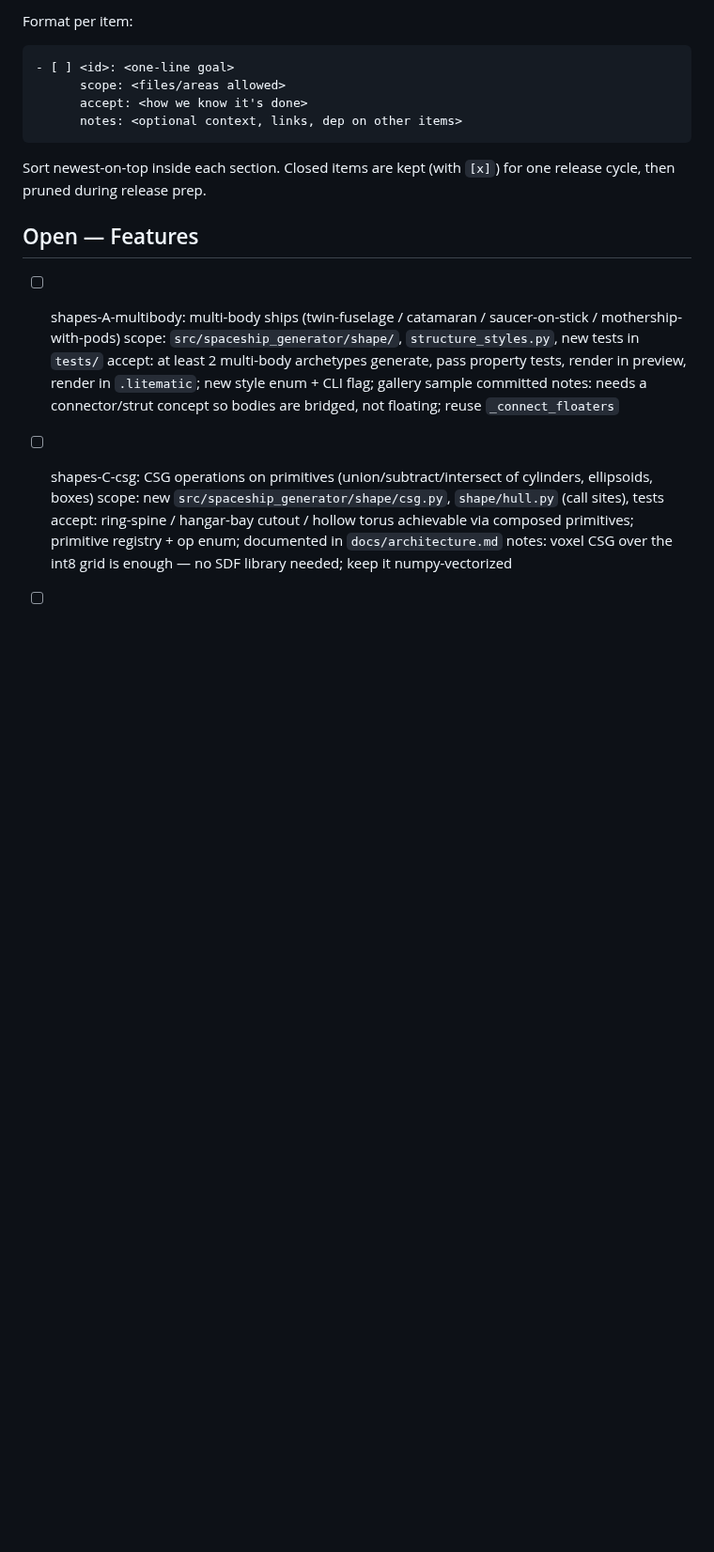
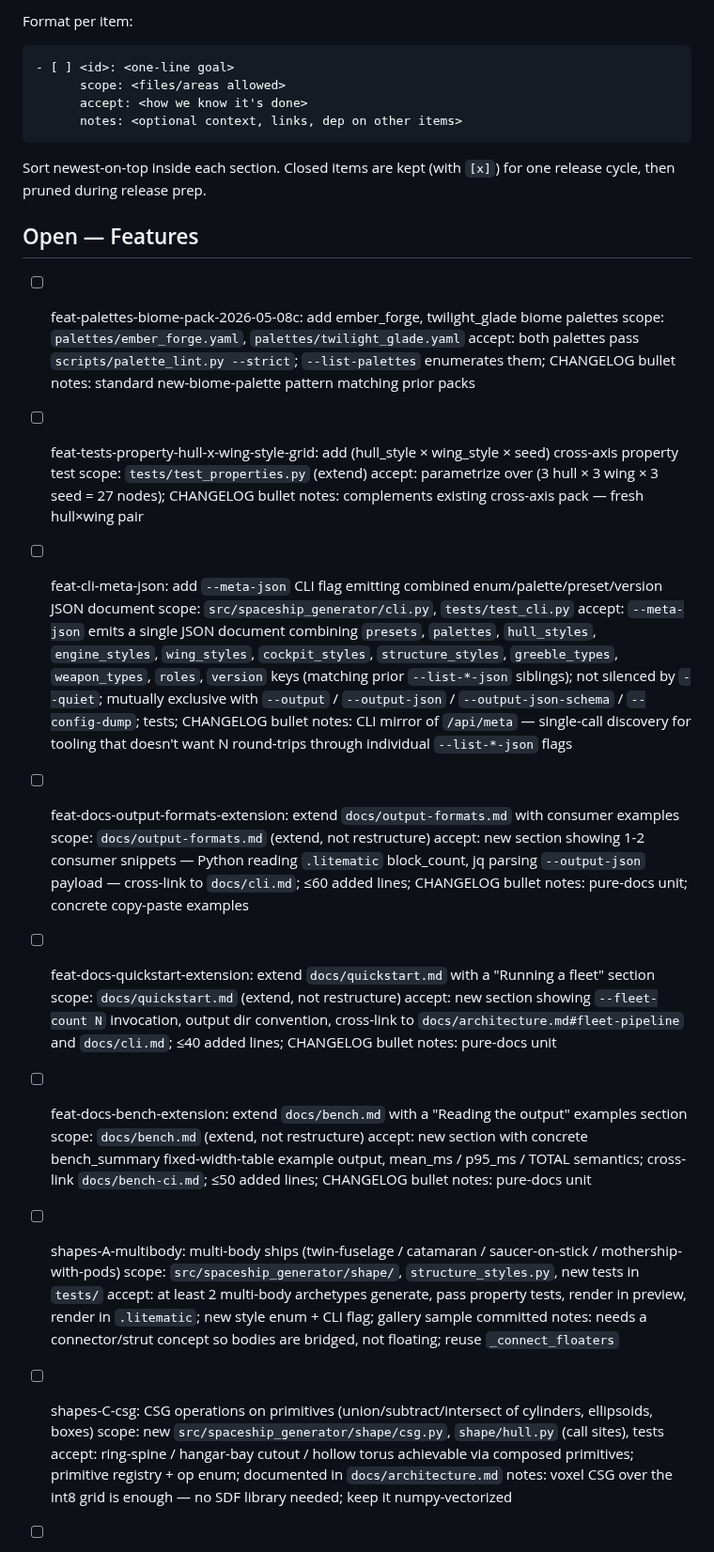
Before and after one commit to KazooKat/Spaceship-Generator, a Markdown page: docs/todo.md, the part around the change. Shown at 94% size. GitHub-like rendering; blank space fills up the shorter version.

Commit message:
docs(todo): queue 6 new feature units (palettes-biome-pack-05-08c, tests-property-hull-x-wing-style-grid, cli-meta-json, docs-output-formats-extension, docs-quickstart-extension, docs-bench-extension) — cycle 3 ideation

```diff
--- a/docs/todo.md
+++ b/docs/todo.md
@@ -17,6 +17,36 @@ Sort newest-on-top inside each section. Closed items are kept (with `[x]`)
 for one release cycle, then pruned during release prep.
 
 ## Open — Features
+
+- [ ] feat-palettes-biome-pack-2026-05-08c: add ember_forge, twilight_glade biome palettes
+      scope: `palettes/ember_forge.yaml`, `palettes/twilight_glade.yaml`
+      accept: both palettes pass `scripts/palette_lint.py --strict`; `--list-palettes` enumerates them; CHANGELOG bullet
+      notes: standard new-biome-palette pattern matching prior packs
+
+- [ ] feat-tests-property-hull-x-wing-style-grid: add (hull_style × wing_style × seed) cross-axis property test
+      scope: `tests/test_properties.py` (extend)
+      accept: parametrize over (3 hull × 3 wing × 3 seed = 27 nodes); CHANGELOG bullet
+      notes: complements existing cross-axis pack — fresh hull×wing pair
+
+- [ ] feat-cli-meta-json: add `--meta-json` CLI flag emitting combined enum/palette/preset/version JSON document
+      scope: `src/spaceship_generator/cli.py`, `tests/test_cli.py`
+      accept: `--meta-json` emits a single JSON document combining `presets`, `palettes`, `hull_styles`, `engine_styles`, `wing_styles`, `cockpit_styles`, `structure_styles`, `greeble_types`, `weapon_types`, `roles`, `version` keys (matching prior `--list-*-json` siblings); not silenced by `--quiet`; mutually exclusive with `--output` / `--output-json` / `--output-json-schema` / `--config-dump`; tests; CHANGELOG bullet
+      notes: CLI mirror of `/api/meta` — single-call discovery for tooling that doesn't want N round-trips through individual `--list-*-json` flags
+
+- [ ] feat-docs-output-formats-extension: extend `docs/output-formats.md` with consumer examples
+      scope: `docs/output-formats.md` (extend, not restructure)
+      accept: new section showing 1-2 consumer snippets — Python reading `.litematic` block_count, jq parsing `--output-json` payload — cross-link to `docs/cli.md`; ≤60 added lines; CHANGELOG bullet
+      notes: pure-docs unit; concrete copy-paste examples
+
+- [ ] feat-docs-quickstart-extension: extend `docs/quickstart.md` with a "Running a fleet" section
+      scope: `docs/quickstart.md` (extend, not restructure)
+      accept: new section showing `--fleet-count N` invocation, output dir convention, cross-link to `docs/architecture.md#fleet-pipeline` and `docs/cli.md`; ≤40 added lines; CHANGELOG bullet
+      notes: pure-docs unit
+
+- [ ] feat-docs-bench-extension: extend `docs/bench.md` with a "Reading the output" examples section
+      scope: `docs/bench.md` (extend, not restructure)
+      accept: new section with concrete bench_summary fixed-width-table example output, mean_ms / p95_ms / TOTAL semantics; cross-link `docs/bench-ci.md`; ≤50 added lines; CHANGELOG bullet
+      notes: pure-docs unit
 
 - [ ] shapes-A-multibody: multi-body ships (twin-fuselage / catamaran / saucer-on-stick / mothership-with-pods)
       scope: `src/spaceship_generator/shape/`, `structure_styles.py`, new tests in `tests/`
```
